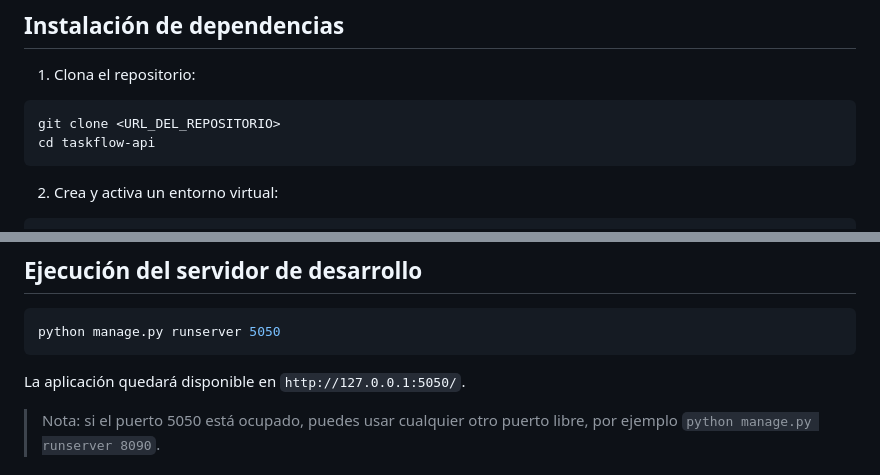
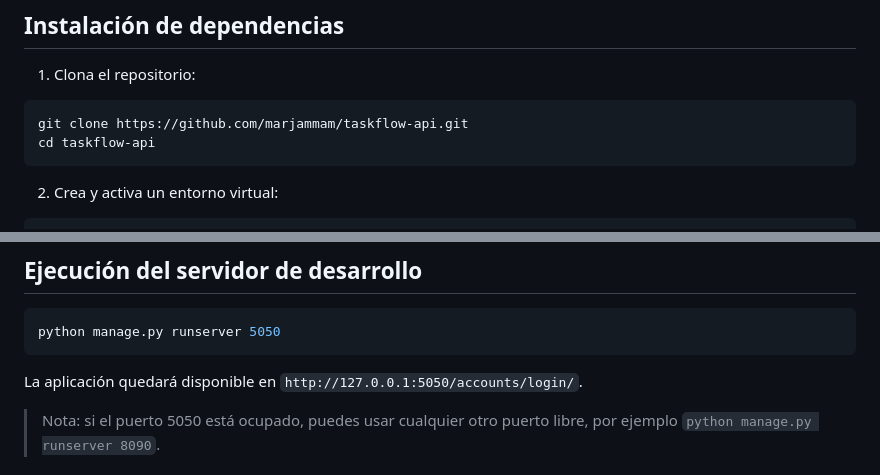
Before and after one commit to marjammam/taskflow-api, a Markdown page: README.md, 2 parts joined by grey strips. Drawn GitHub-style.

Commit message:
Fix repository URL and update application login path
Updated repository URL and login endpoint in README.

````diff
--- a/README.md
+++ b/README.md
@@ -22,7 +22,7 @@ El proyecto incluye:
 
 1. Clona el repositorio:
 ```bash
-git clone <URL_DEL_REPOSITORIO>
+git clone https://github.com/marjammam/taskflow-api.git
 cd taskflow-api
 ```
 
@@ -90,7 +90,7 @@ Sigue las instrucciones en pantalla para definir usuario, correo y contraseña.
 python manage.py runserver 5050
 ```
 
-La aplicación quedará disponible en `http://127.0.0.1:5050/`.
+La aplicación quedará disponible en `http://127.0.0.1:5050/accounts/login/`.
 
 > Nota: si el puerto 5050 está ocupado, puedes usar cualquier otro puerto libre, por ejemplo `python manage.py runserver 8090`.
 
````
